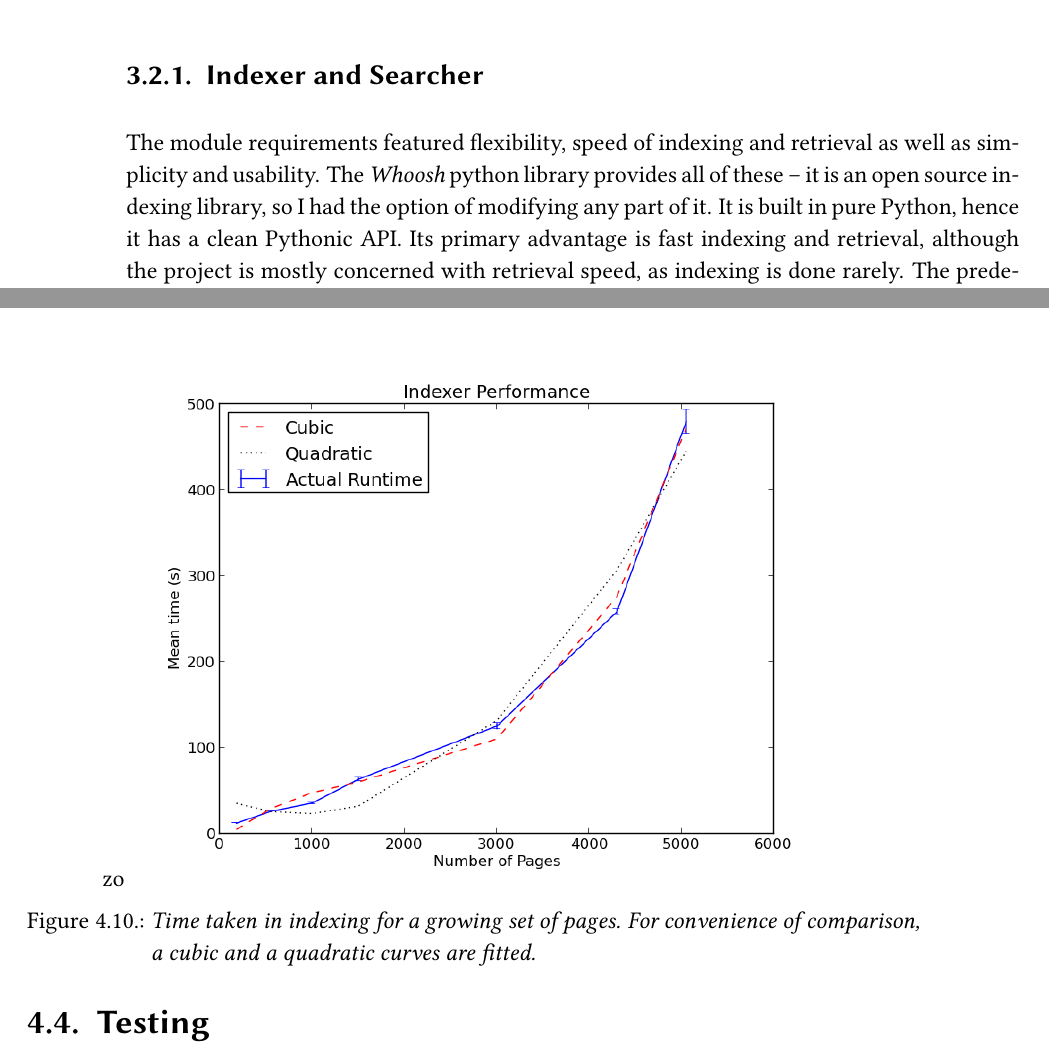
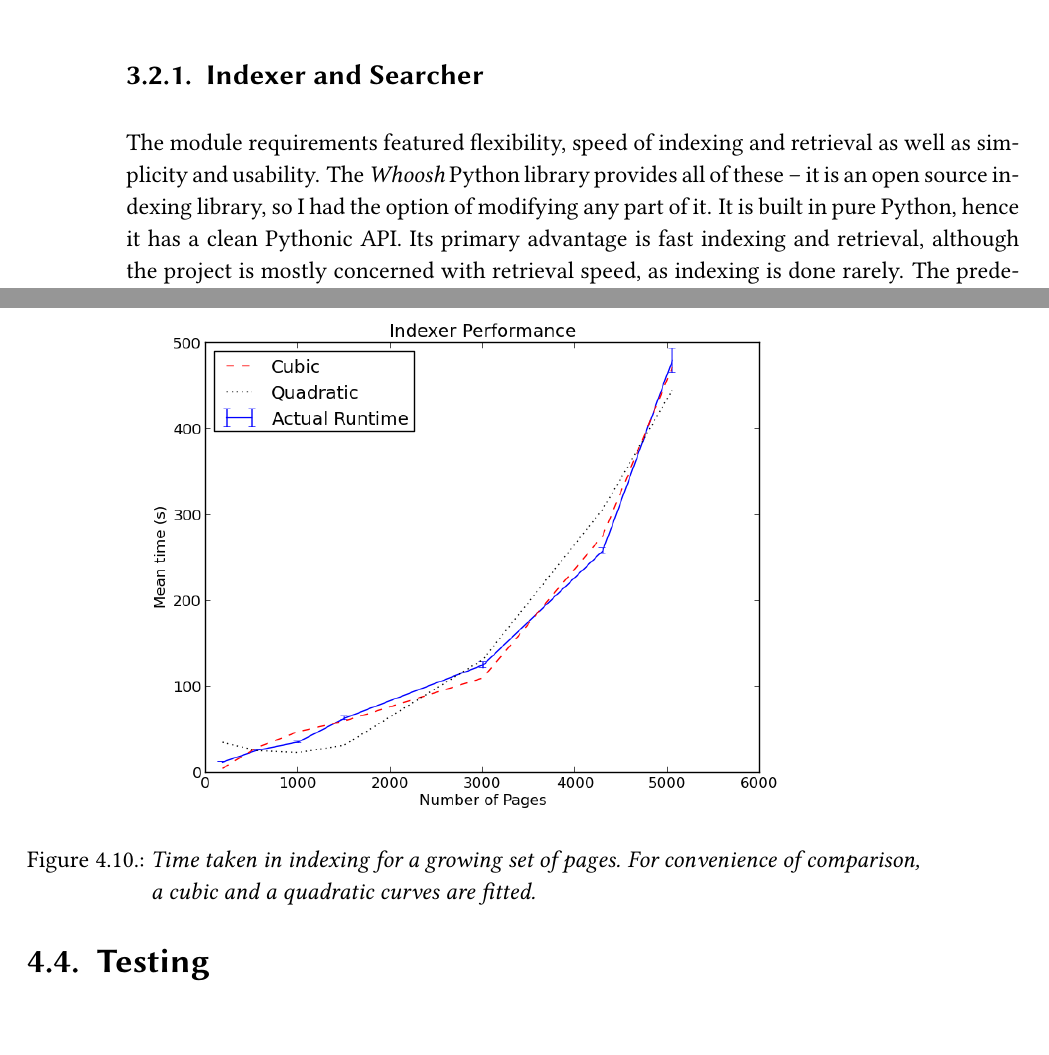
Before and after one commit to kp368/Dissertation-Project, a LaTeX thesis (Proposal/demodiss/disser.tex): two parts of pages 30 and 59 of 72, joined at a grey line, cut so that both start at the same text. Compiled offline with pdfLaTeX.

```diff
--- a/Proposal/demodiss/disser.tex
+++ b/Proposal/demodiss/disser.tex
@@ -752,7 +752,7 @@
 \subsection{Indexer and Searcher}
 
 The module requirements featured flexibility, speed of indexing and retrieval as well as
-simplicity and usability.  The \textit{Whoosh} python library provides all of these -- it
+simplicity and usability.  The \textit{Whoosh} Python library provides all of these -- it
 is  an open source indexing library, so I had the option of modifying any part of it.  It
 is  built in pure Python, hence it has a clean Pythonic API. Its primary advantage is fast
 indexing and retrieval, although the project is mostly concerned with retrieval speed, as
@@ -1855,7 +1855,7 @@
 \textit{Scipy} library curve fitting function, which uses the Levenburg-Marquardt
 algorithm\footnote{Also known as Damped Least Squares method, the Levenburg-Marquardt
 algorithm works by minimizing a function over the space of its parameters.}.
-\begin{figure}[h!]zo
+\begin{figure}[h!]
   \centering
     \includegraphics[width=0.8\linewidth]{figs/ind.png}
     \caption{Time taken in indexing for a growing set of pages. For convenience
```
Also changed, not shown: Proposal/demodiss/disser.tex (2 more changed lines).
